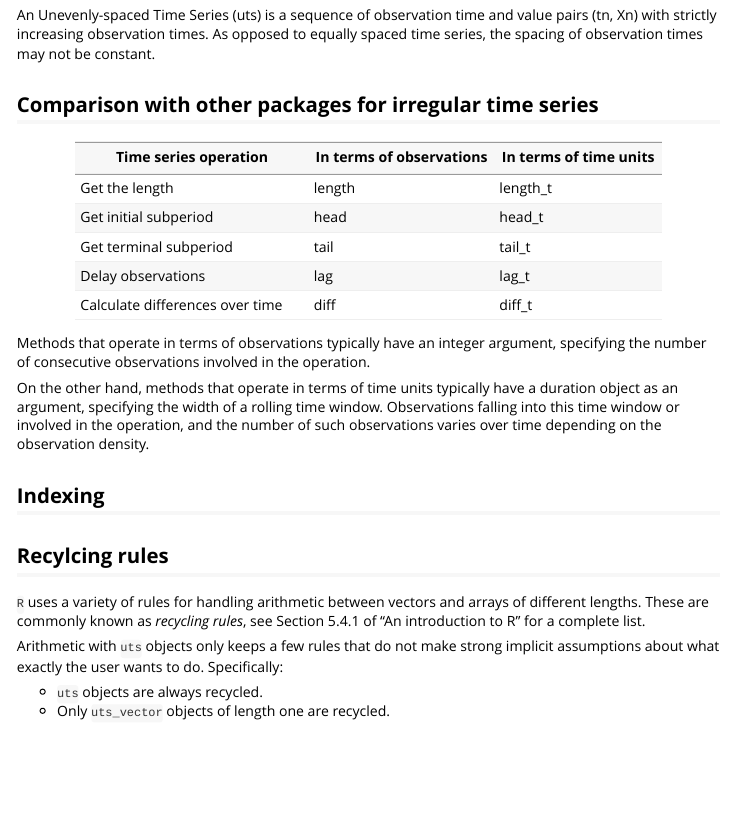
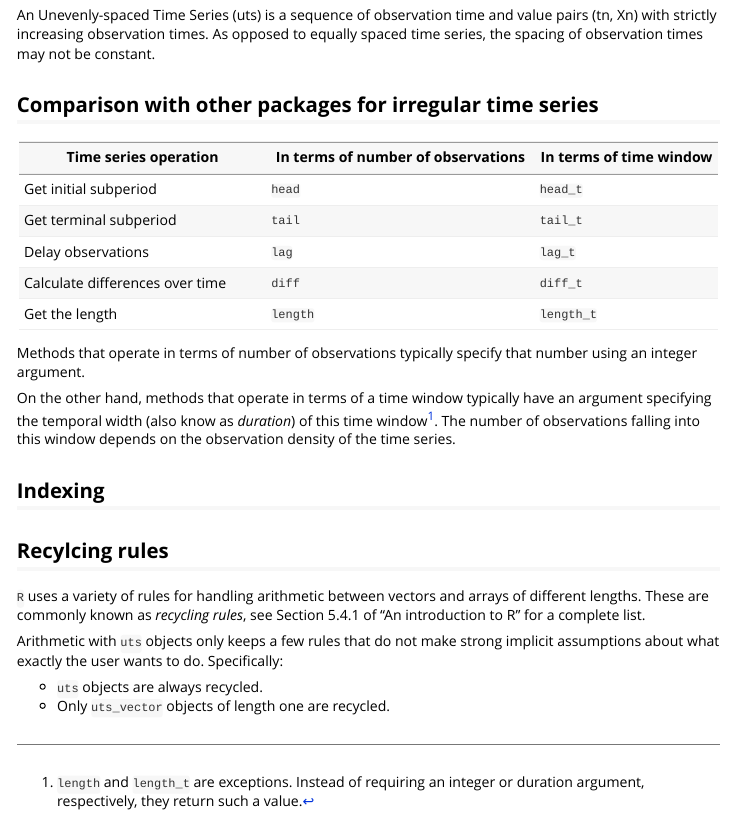
Before and after one commit to andreas50/uts, an R Markdown document (vignettes/tutorial.Rmd): the page in a window 1100 px wide, from 150 px down. Rendered offline with R 4.5, knitr and Pandoc, with nearby package versions.

Commit message:
Improved FUN vs. FUN_t section

```diff
--- a/vignettes/tutorial.Rmd
+++ b/vignettes/tutorial.Rmd
@@ -13,19 +13,19 @@ An Unevenly-spaced Time Series (uts) is a sequence of observation time and value
 
 ## Comparison with other packages for irregular time series
 
-| Time series operation           | In terms of observations | In terms of time units |
-|---------------------------------|--------------------------|------------------------|
-| Get the length                  | length | length_t |
-| Get initial subperiod           | head | head_t |
-| Get terminal subperiod          | tail | tail_t |
-| Delay observations              | lag | lag_t |
-| Calculate differences over time | diff | diff_t |
+| Time series operation           | In terms of number of observations | In terms of time window |
+|---------------------------------|------------------------------------|-------------------------|
+| Get initial subperiod           | `head` | `head_t` |
+| Get terminal subperiod          | `tail` | `tail_t` |
+| Delay observations              | `lag` | `lag_t` |
+| Calculate differences over time | `diff` | `diff_t` |
+| Get the length                  | `length` | `length_t` |
 
+Methods that operate in terms of number of observations typically specify that number using an integer argument.
 
-Methods that operate in terms of observations typically have an integer argument, specifying the number of consecutive observations involved in the operation.
+On the other hand, methods that operate in terms of a time window typically have an argument specifying the temporal width (also know as *duration*) of this time window[^1]. The number of observations falling into this window depends on the observation density of the time series.
 
-On the other hand, methods that operate in terms of time units typically have a duration object as an argument, specifying the width of a rolling time window. Observations falling into this time window or involved in the operation, and the number of such observations varies over time depending on the observation density.
-
+[^1]: `length` and `length_t` are exceptions. Instead of requiring an integer or duration argument, respectively, they return such a value.
 
 ## Indexing
 
```
